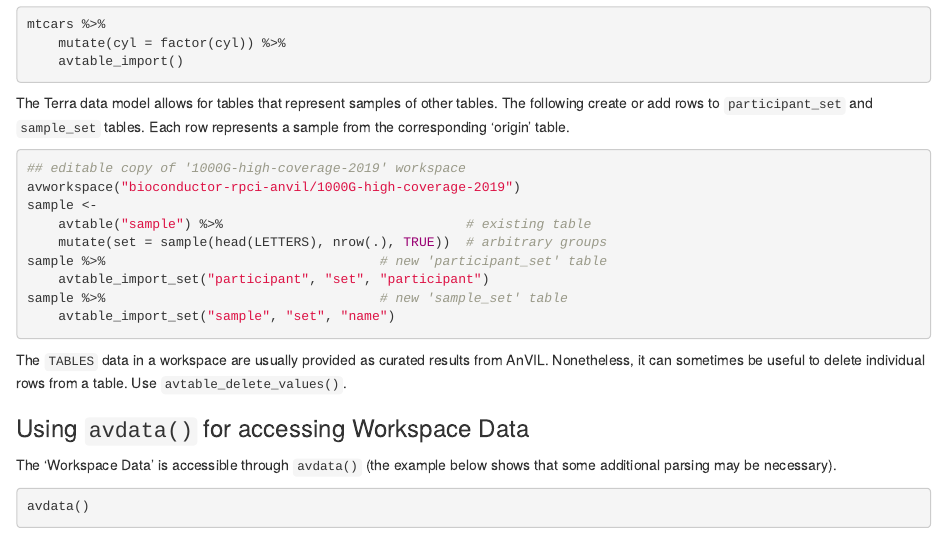
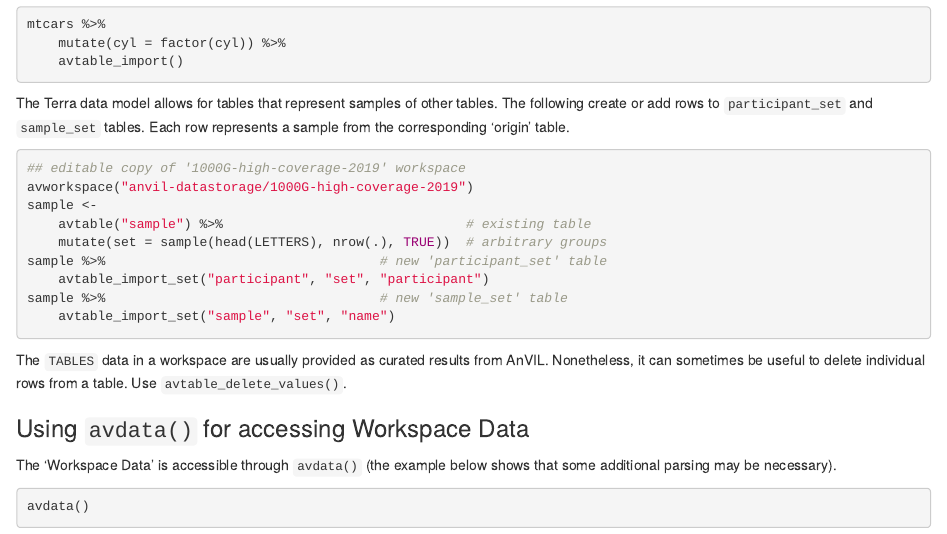
Before and after one commit to Bioconductor/AnVIL, an R Markdown document (vignettes/Introduction.Rmd): the page in a window 1100 px wide, from 7070 px down. Rendered offline with R 4.5, knitr and Pandoc, with nearby package versions; drawn as R Markdown's standard HTML page in place of the format the file asks for; some code elsewhere in the file could not run offline; common packages that the code uses without loading them are loaded.

Commit message:
Update the name of the workspace location

````diff
--- a/vignettes/Introduction.Rmd
+++ b/vignettes/Introduction.Rmd
@@ -351,7 +351,7 @@ corresponding 'origin' table.
 
 ```{r, eval = FALSE}
 ## editable copy of '1000G-high-coverage-2019' workspace
-avworkspace("bioconductor-rpci-anvil/1000G-high-coverage-2019")
+avworkspace("anvil-datastorage/1000G-high-coverage-2019")
 sample <-
     avtable("sample") %>%                               # existing table
     mutate(set = sample(head(LETTERS), nrow(.), TRUE))  # arbitrary groups
````
